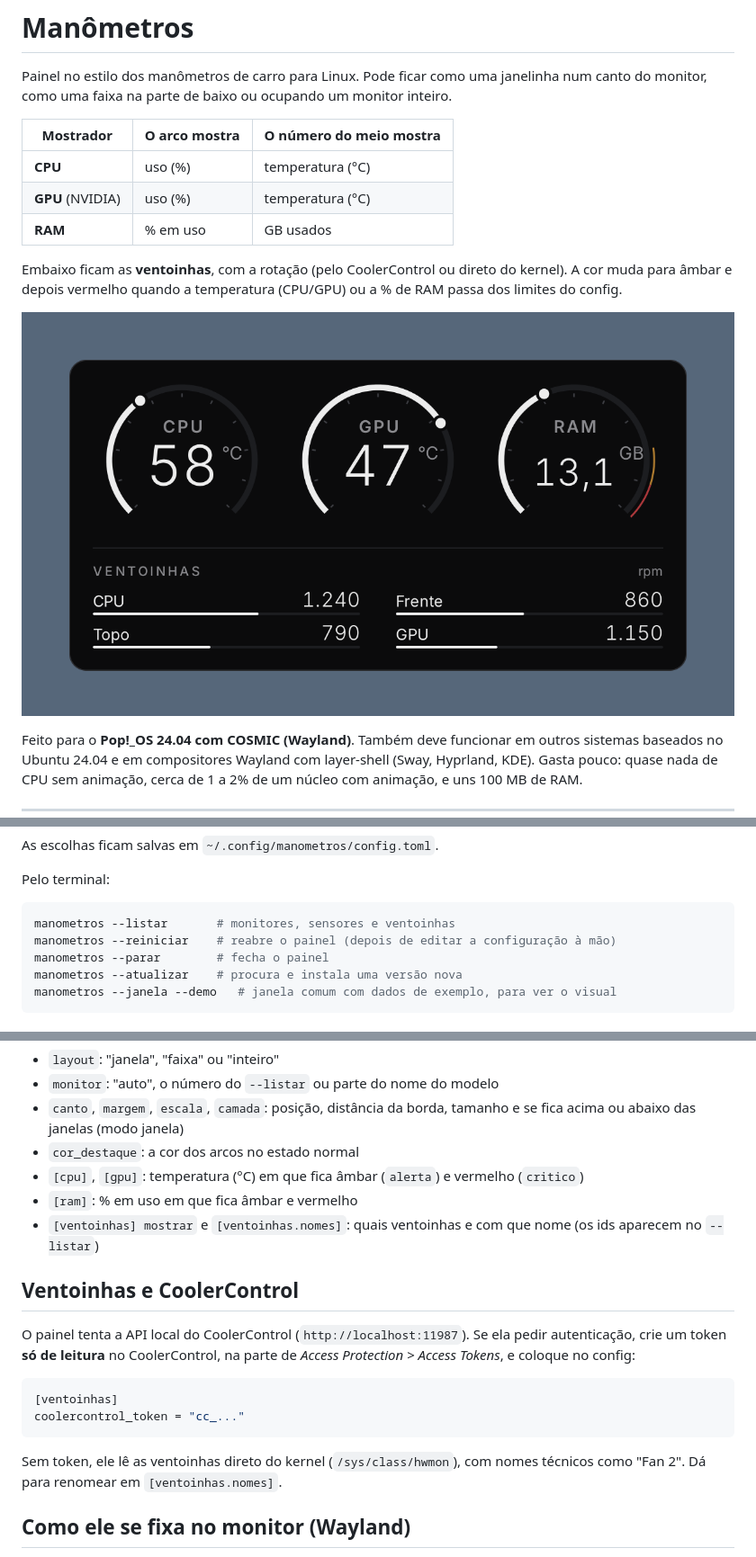
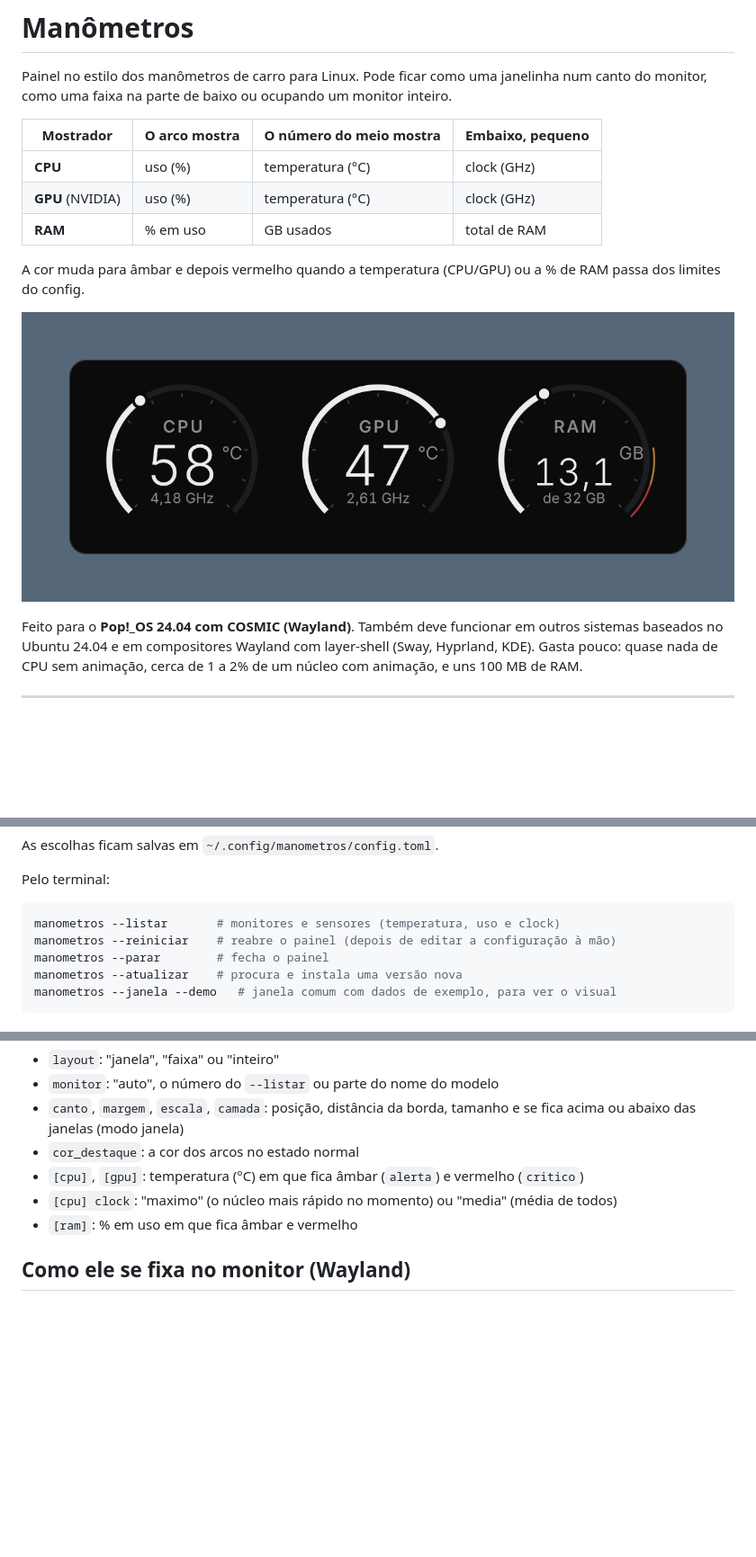
Before and after one commit to pauloestefani/manometros, a Markdown page: README.md, 3 parts joined by grey strips. Shown at 90% size. Rendered like a GitHub page; pictures changed too: docs/janelinha.png; blank space fills up the shorter version.

````diff
--- a/README.md
+++ b/README.md
@@ -4,13 +4,12 @@ Painel no estilo dos manômetros de carro para Linux. Pode ficar como uma
 janelinha num canto do monitor, como uma faixa na parte de baixo ou ocupando
 um monitor inteiro.
 
-| Mostrador | O arco mostra | O número do meio mostra |
-|---|---|---|
-| **CPU** | uso (%) | temperatura (°C) |
-| **GPU** (NVIDIA) | uso (%) | temperatura (°C) |
-| **RAM** | % em uso | GB usados |
+| Mostrador | O arco mostra | O número do meio mostra | Embaixo, pequeno |
+|---|---|---|---|
+| **CPU** | uso (%) | temperatura (°C) | clock (GHz) |
+| **GPU** (NVIDIA) | uso (%) | temperatura (°C) | clock (GHz) |
+| **RAM** | % em uso | GB usados | total de RAM |
 
-Embaixo ficam as **ventoinhas**, com a rotação (pelo CoolerControl ou direto do kernel).
 A cor muda para âmbar e depois vermelho quando a temperatura (CPU/GPU) ou a
 % de RAM passa dos limites do config.
 
@@ -71,7 +69,7 @@ As escolhas ficam salvas em `~/.config/manometros/config.toml`.
 Pelo terminal:
 
 ```bash
-manometros --listar       # monitores, sensores e ventoinhas
+manometros --listar       # monitores e sensores (temperatura, uso e clock)
 manometros --reiniciar    # reabre o painel (depois de editar a configuração à mão)
 manometros --parar        # fecha o painel
 manometros --atualizar    # procura e instala uma versão nova
@@ -119,23 +117,8 @@ Depois de editar à mão, rode `manometros --reiniciar`.
   se fica acima ou abaixo das janelas (modo janela)
 - `cor_destaque`: a cor dos arcos no estado normal
 - `[cpu]`, `[gpu]`: temperatura (°C) em que fica âmbar (`alerta`) e vermelho (`critico`)
+- `[cpu] clock`: "maximo" (o núcleo mais rápido no momento) ou "media" (média de todos)
 - `[ram]`: % em uso em que fica âmbar e vermelho
-- `[ventoinhas] mostrar` e `[ventoinhas.nomes]`: quais ventoinhas e com que nome
-  (os ids aparecem no `--listar`)
-
-## Ventoinhas e CoolerControl
-
-O painel tenta a API local do CoolerControl (`http://localhost:11987`). Se ela
-pedir autenticação, crie um token **só de leitura** no CoolerControl, na parte de
-*Access Protection > Access Tokens*, e coloque no config:
-
-```toml
-[ventoinhas]
-coolercontrol_token = "cc_..."
-```
-
-Sem token, ele lê as ventoinhas direto do kernel (`/sys/class/hwmon`), com nomes
-técnicos como "Fan 2". Dá para renomear em `[ventoinhas.nomes]`.
 
 ## Como ele se fixa no monitor (Wayland)
 
````
Also changed, not shown: other parts of README.md (+2 -3 lines), docs/monitor-inteiro.png, 7 other files.
